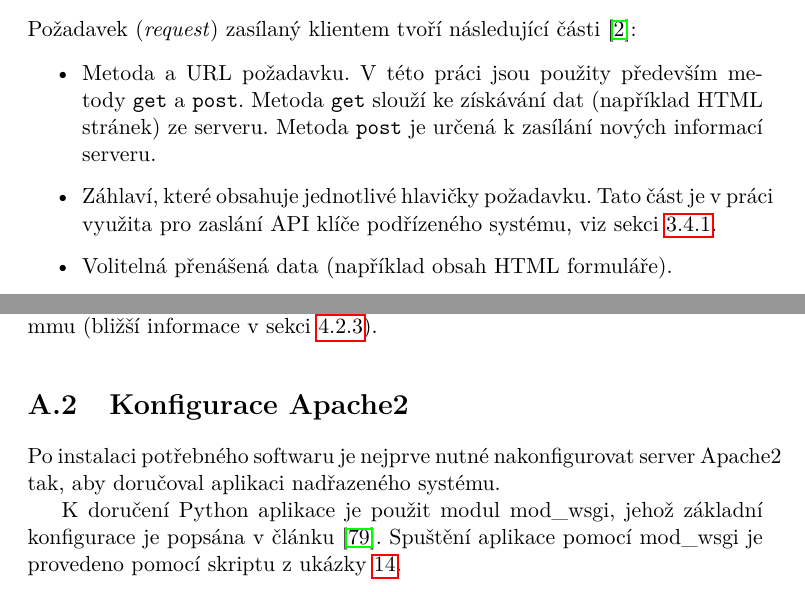
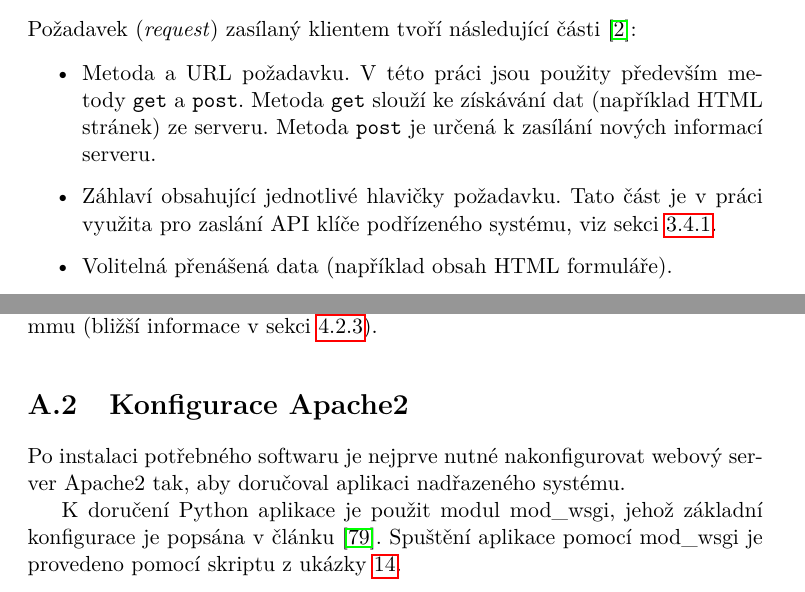
Before and after one commit to ggljzr/mi-dip, a LaTeX thesis (DP_Cervenka_Ondrej_2018.tex, which reads chapters/nasazeni.tex, chapters/teorie.tex): two parts of pages 20 and 84 of 95, joined at a grey line, cut so that both start at the same text. Compiled offline with pdfLaTeX.

Commit message:
fixd some overfulness

```diff
--- a/chapters/nasazeni.tex
+++ b/chapters/nasazeni.tex
@@ -35,7 +35,7 @@ Pokud tato proměnná není nastavena, je použit výchozí konfigurační soubo
 
 \section{Konfigurace Apache2}
 
-Po instalaci potřebného softwaru je nejprve nutné nakonfigurovat server Apache2 tak, aby doručoval aplikaci nadřazeného systému.
+Po instalaci potřebného softwaru je nejprve nutné nakonfigurovat webový server Apache2 tak, aby doručoval aplikaci nadřazeného systému.
 
 K~doručení Python aplikace je použit modul mod\_wsgi, jehož základní konfigurace je popsána v~článku \cite{flask_wsgi}. Spuštění aplikace pomocí mod\_wsgi je provedeno pomocí skriptu z~ukázky \ref{lst:wsgi_script}.
 
--- a/chapters/teorie.tex
+++ b/chapters/teorie.tex
@@ -39,7 +39,7 @@ Požadavek (\textit{request}) zasílaný klientem tvoří následující části
 
 \begin{itemize}
     \item Metoda a URL požadavku. V~této práci jsou použity především metody \texttt{get} a \texttt{post}. Metoda \texttt{get} slouží ke získávání dat (například HTML stránek) ze serveru. Metoda \texttt{post} je určená k~zasílání nových informací serveru.
-    \item Záhlaví, které obsahuje jednotlivé hlavičky požadavku. Tato část je v~práci využita pro zaslání API klíče podřízeného systému, viz sekci \ref{sec:de_api}.
+    \item Záhlaví obsahující jednotlivé hlavičky požadavku. Tato část je v~práci využita pro zaslání API klíče podřízeného systému, viz sekci \ref{sec:de_api}.
     \item Volitelná přenášená data (například obsah HTML formuláře).
 \end{itemize}
 
```
Also changed, not shown: chapters/analyza.tex (+1 -1 lines).
